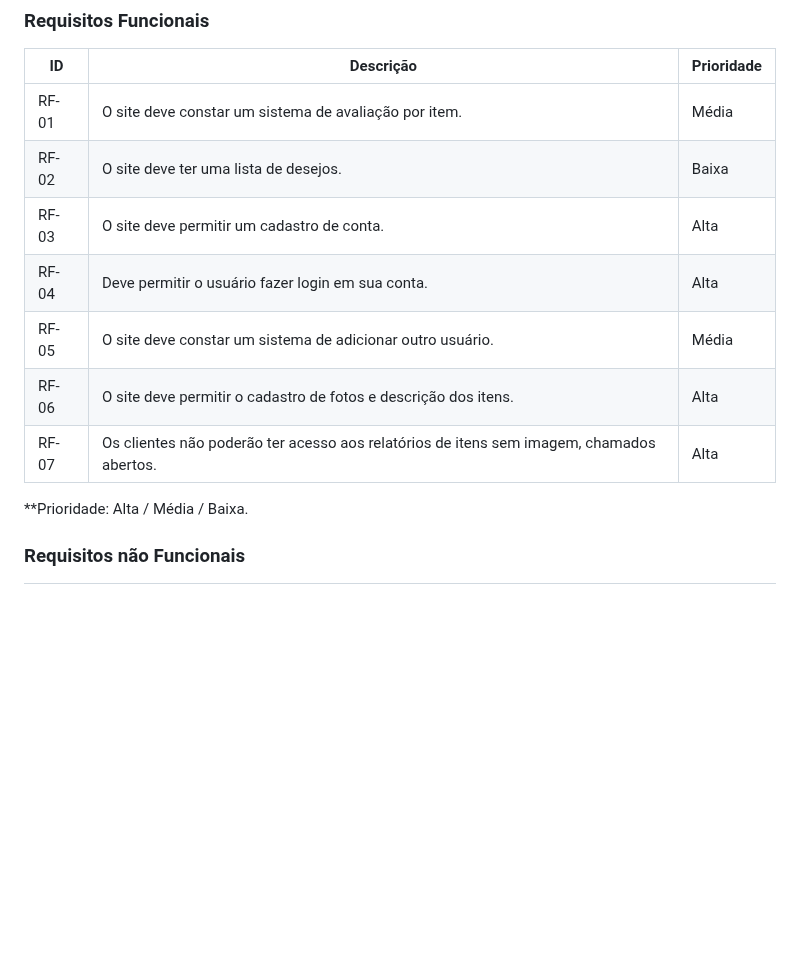
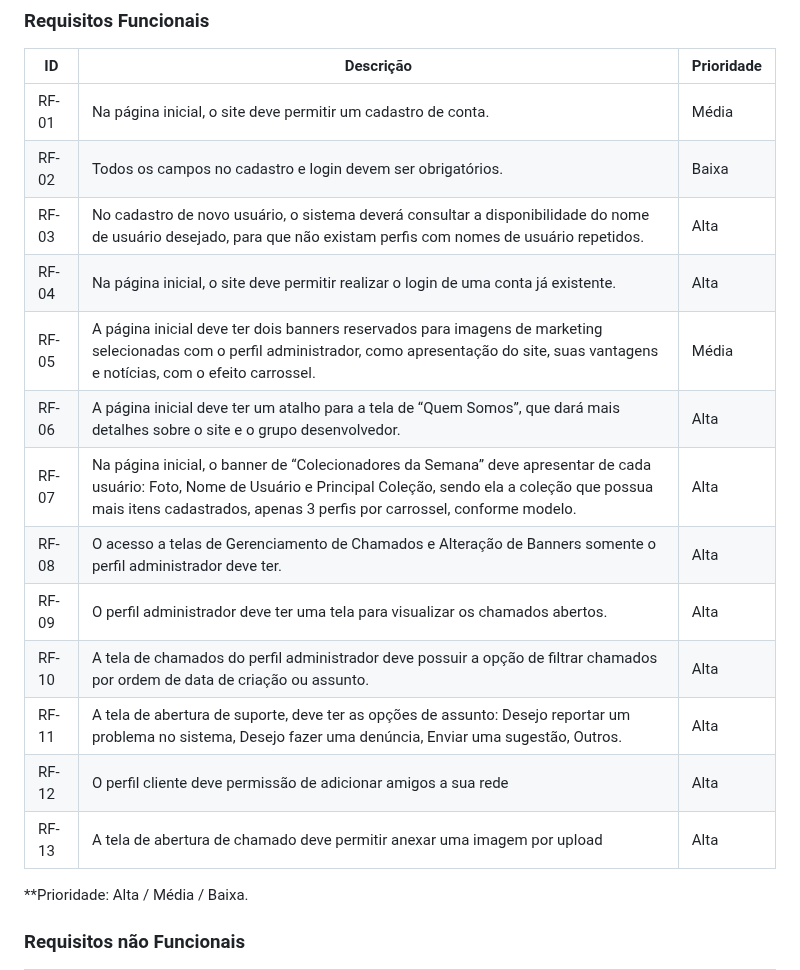
Before and after one commit to ICEI-PUC-Minas-PMV-ADS/pmv-ads-2023-2-e1-proj-web-t11-pvm-ads-2023-2-e1-colecoes, a Markdown page: documentos/02-Especificação do Projeto.md, the part around the change. Drawn GitHub-style; blank space fills up the shorter version.

Commit message:
atualizar

```diff
--- a/documentos/02-Especificação do Projeto.md
+++ b/documentos/02-Especificação do Projeto.md
@@ -45,13 +45,19 @@
 
 |ID    | Descrição                | Prioridade |
 |-------|---------------------------------|----|
-| RF-01 |O site deve constar um sistema de avaliação por item.|Média  |
-| RF-02 |O site deve ter uma lista de desejos. |Baixa |
-| RF-03 |O site deve permitir um cadastro de conta.  |Alta  |
-| RF-04 |Deve permitir o usuário fazer login em sua conta. |Alta  |
-| RF-05 |O site deve constar um sistema de adicionar outro usuário. |Média  |
-| RF-06 |O site deve permitir o cadastro de fotos e descrição dos itens. |Alta  |
-| RF-07 |Os clientes não poderão ter acesso aos relatórios de itens sem imagem, chamados abertos. |Alta  |
+| RF-01 |Na página inicial, o site deve permitir um cadastro de conta.|Média  |
+| RF-02 |Todos os campos no cadastro e login devem ser obrigatórios. |Baixa |
+| RF-03 |No cadastro de novo usuário, o sistema deverá consultar a disponibilidade do nome de usuário desejado, para que não existam perfis com nomes de usuário repetidos. |Alta  |
+| RF-04 |Na página inicial, o site deve permitir realizar o login de uma conta já existente. |Alta  |
+| RF-05 |A página inicial deve ter dois banners reservados para imagens de marketing selecionadas com o perfil administrador, como apresentação do site, suas vantagens e notícias, com o efeito carrossel. |Média  |
+| RF-06 |A página inicial deve ter um atalho para a tela de “Quem Somos”, que dará mais detalhes sobre o site e o grupo desenvolvedor.  |Alta  |
+| RF-07 |Na página inicial, o banner de “Colecionadores da Semana” deve apresentar de cada usuário: Foto, Nome de Usuário e Principal Coleção, sendo ela a coleção que possua mais itens cadastrados, apenas 3 perfis por carrossel, conforme modelo. |Alta  |
+| RF-08 |O acesso a telas de Gerenciamento de Chamados e Alteração de Banners somente o perfil administrador deve ter. |Alta  |
+| RF-09 |O perfil administrador deve ter uma tela para visualizar os chamados abertos. |Alta  |
+| RF-10 |A tela de chamados do perfil administrador deve possuir a opção de filtrar chamados por ordem de data de criação ou assunto. |Alta  |
+| RF-11 |A tela de abertura de suporte, deve ter as opções de assunto: Desejo reportar um problema no sistema, Desejo fazer uma denúncia, Enviar uma sugestão, Outros.  |Alta  |
+| RF-12 |O perfil cliente deve permissão de adicionar amigos a sua rede |Alta  |
+| RF-13 |A tela de abertura de chamado deve permitir anexar uma imagem por upload |Alta  |
 
 
 **Prioridade: Alta / Média / Baixa.
```
